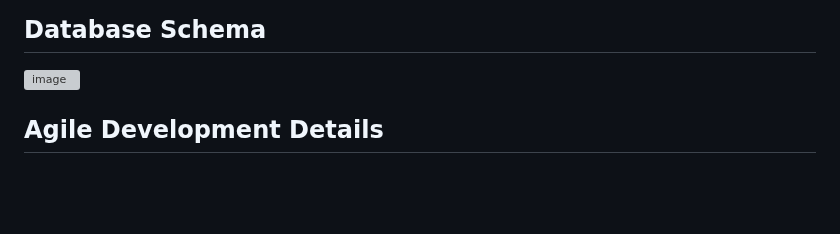
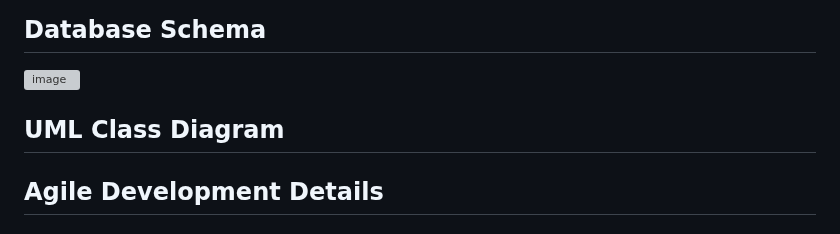
Before and after one commit to pumped-up-kicks/amazin-online-bookstore, a Markdown page: README.md, the part around the change. Rendered like a GitHub page; blank space fills up the shorter version; grey boxes are pictures that could not be loaded.

```diff
--- a/README.md
+++ b/README.md
@@ -19,6 +19,7 @@ git config commit.template .github/.gitmessage
 ## Database Schema
 ![image](https://github.com/pumped-up-kicks/amazin-online-bookstore/assets/76576373/52aff7cd-8d3c-4596-b3d4-7a100c1e3274)
 
+## UML Class Diagram
 
 ## Agile Development Details
 ### Functionality
```
